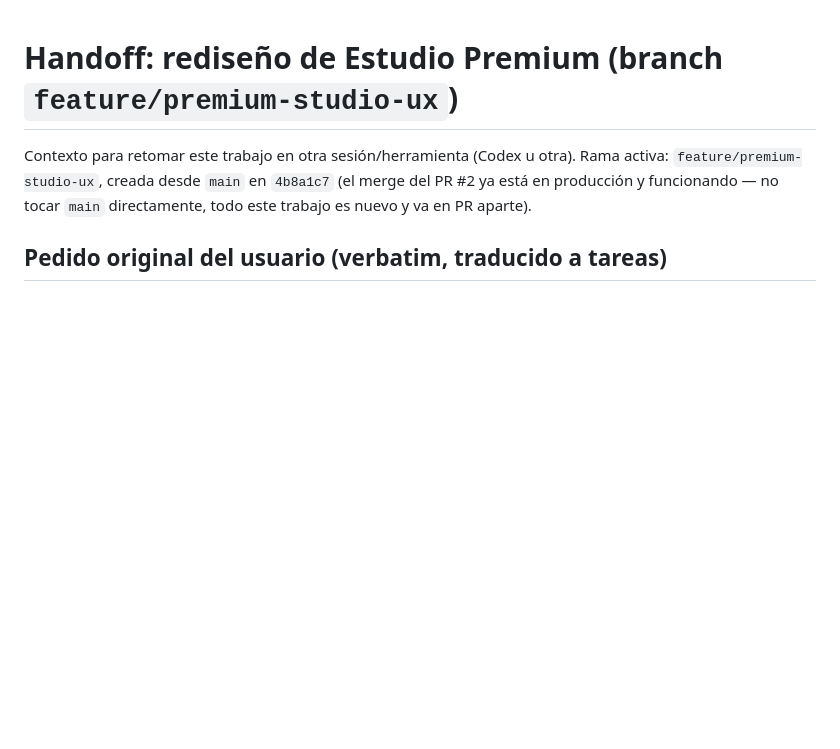
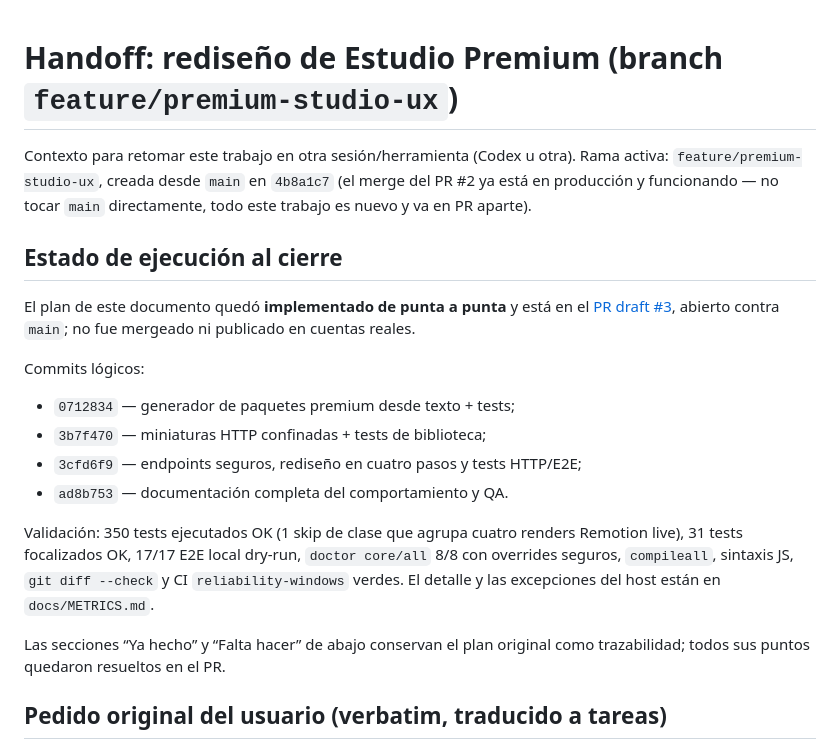
Before and after one commit to NahimMora/news-auto-publisher-lavozriojana, a Markdown page: docs/HANDOFF_premium_studio_ux.md, the part around the change. GitHub-like rendering; blank space fills up the shorter version.

Commit message:
docs: cerrar el handoff del Studio Premium

```diff
--- a/docs/HANDOFF_premium_studio_ux.md
+++ b/docs/HANDOFF_premium_studio_ux.md
@@ -4,6 +4,28 @@ Contexto para retomar este trabajo en otra sesión/herramienta (Codex u otra).
 Rama activa: `feature/premium-studio-ux`, creada desde `main` en `4b8a1c7`
 (el merge del PR #2 ya está en producción y funcionando — no tocar `main`
 directamente, todo este trabajo es nuevo y va en PR aparte).
+
+## Estado de ejecución al cierre
+
+El plan de este documento quedó **implementado de punta a punta** y está en el
+[PR draft #3](https://github.com/NahimMora/news-auto-publisher-lavozriojana/pull/3),
+abierto contra `main`; no fue mergeado ni publicado en cuentas reales.
+
+Commits lógicos:
+
+- `0712834` — generador de paquetes premium desde texto + tests;
+- `3b7f470` — miniaturas HTTP confinadas + tests de biblioteca;
+- `3cfd6f9` — endpoints seguros, rediseño en cuatro pasos y tests HTTP/E2E;
+- `ad8b753` — documentación completa del comportamiento y QA.
+
+Validación: 350 tests ejecutados OK (1 skip de clase que agrupa cuatro renders
+Remotion live), 31 tests focalizados OK, 17/17 E2E local dry-run,
+`doctor core/all` 8/8 con overrides seguros, `compileall`, sintaxis JS,
+`git diff --check` y CI `reliability-windows` verdes. El detalle y las excepciones
+del host están en `docs/METRICS.md`.
+
+Las secciones “Ya hecho” y “Falta hacer” de abajo conservan el plan original como
+trazabilidad; todos sus puntos quedaron resueltos en el PR.
 
 ## Pedido original del usuario (verbatim, traducido a tareas)
 
```
Also changed, not shown: docs/CURRENT_STATE.md (+3 -0 lines).
